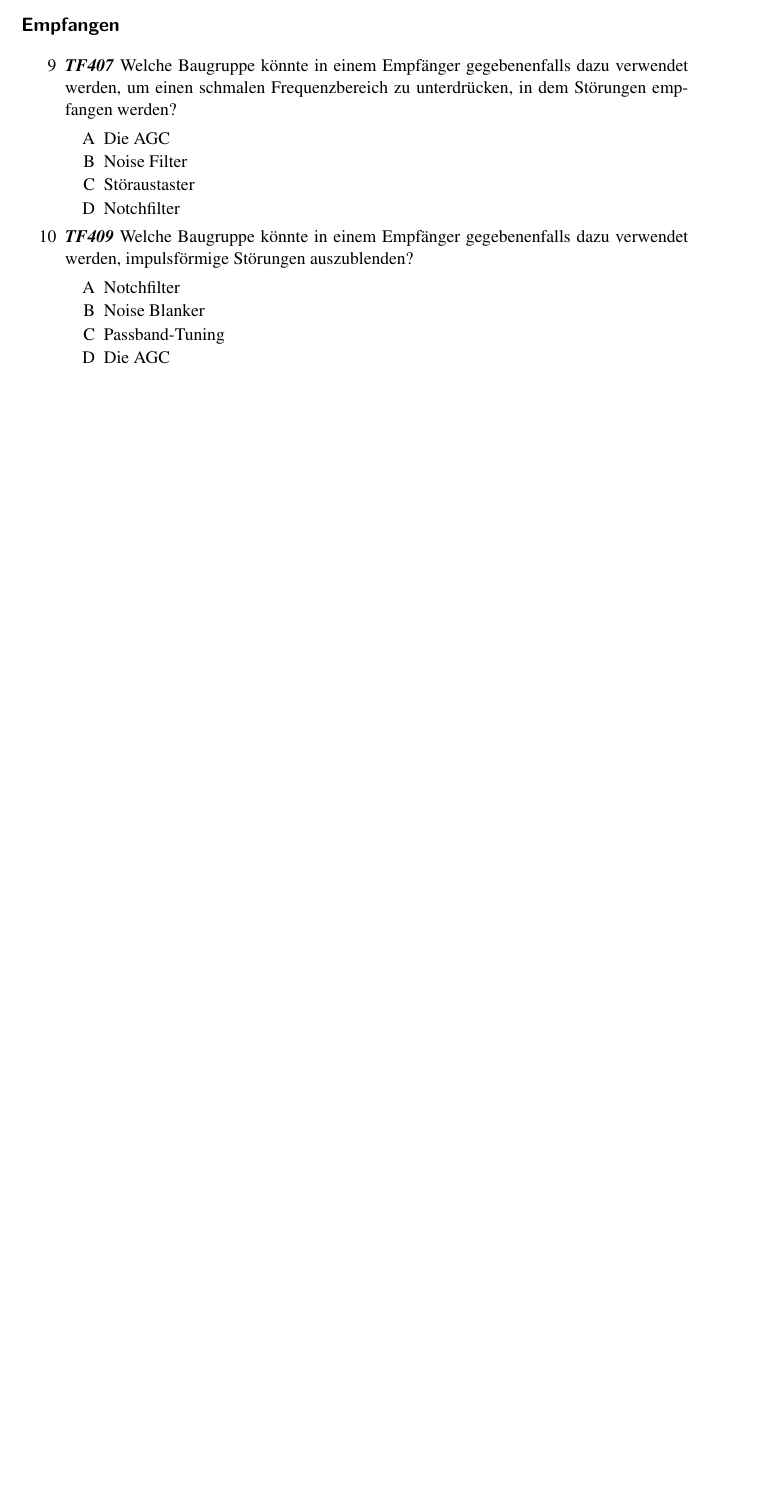
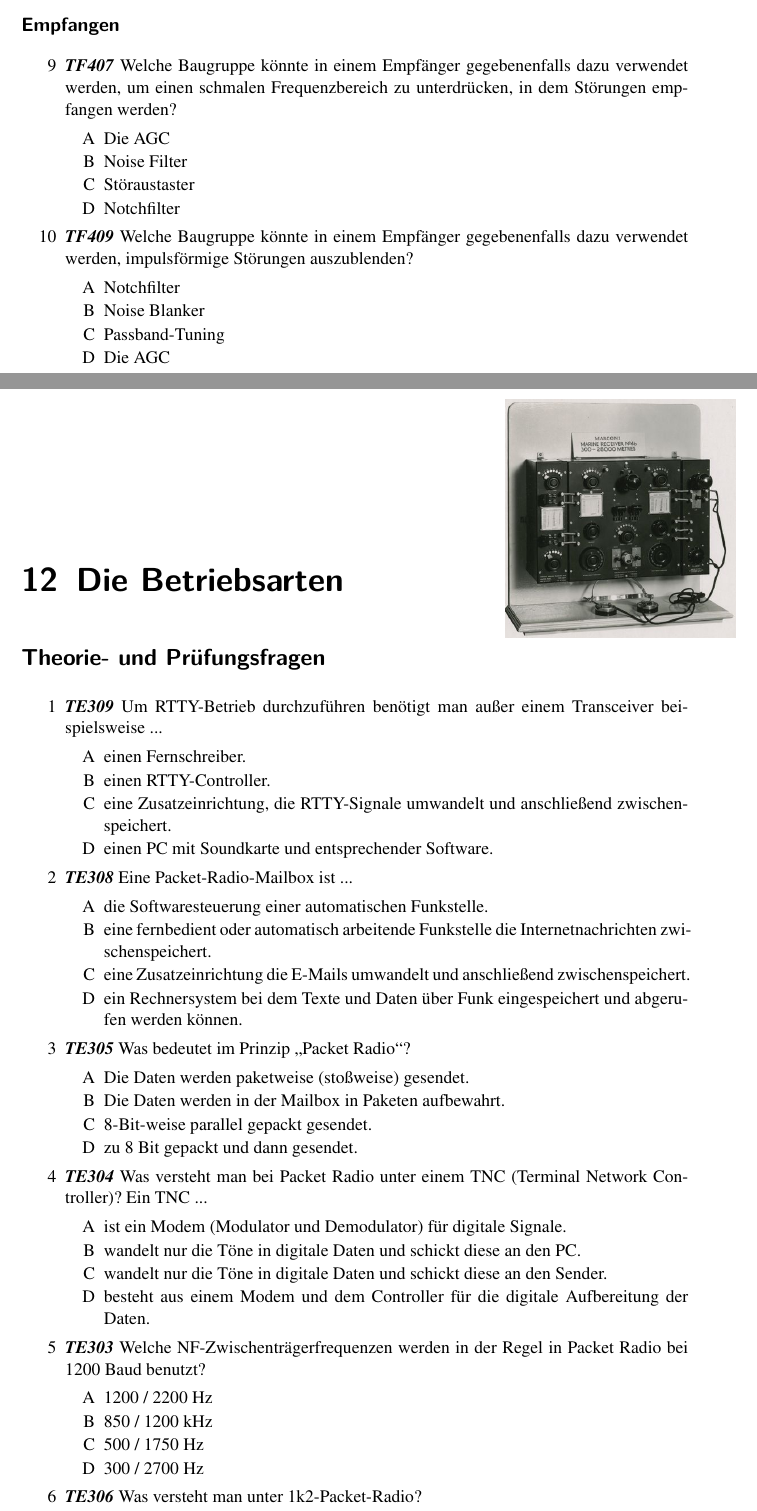
Before and after one commit to aknrdureegaesr/Folien_Amateurfunkkurs_DJ4UF, a LaTeX document (Praxis/Skript/Skript_Praxis.tex, which reads Praxis/Skript/Betriebsarten/Betriebsarten.tex): part of page 32 of 34 before the commit and two parts of pages 32 and 33 of 36 after it, the two joined at a grey line, cut so that both start at the same text, the shorter picture padded with empty space. Compiled offline with pdfLaTeX; an older LaTeX class or package is replaced by its successor.

Commit message:
Kapitel Betriebsarten

```diff
--- /dev/null
+++ b/Praxis/Skript/Betriebsarten/Betriebsarten.tex
@@ -0,0 +1,62 @@
+\begin{wrapfigure}[0]{r}[0cm]{4cm}
+	\vspace{-6cm}
+  	\includegraphics[scale=0.35]{Betriebsarten/Bilder/receiver.jpg}
+ 	\vspace{-6cm}
+	\end{wrapfigure}
+
+\section*{Theorie- und Prüfungsfragen}
+
+
+
+
+\begin{enumerate}
+	\item[1] \emph{\textbf{TE309}} Um RTTY-Betrieb durchzuführen benötigt man außer einem Transceiver beispielsweise ...
+	\begin{enumerate}
+	\itemsep1pt\parskip0pt\parsep0pt
+		\item[A] einen Fernschreiber.
+		\item[B] einen RTTY-Controller.
+		\item[C] eine Zusatzeinrichtung, die RTTY-Signale umwandelt und anschließend zwischenspeichert.
+		\item[D]  einen PC mit Soundkarte und entsprechender Software.
+		\loesung{Lösung D}
+	\end{enumerate}
+	\item[2] \emph{\textbf{TE308}}  Eine Packet-Radio-Mailbox ist ...
+	\begin{enumerate}
+	\itemsep1pt\parskip0pt\parsep0pt
+		\item[A] die Softwaresteuerung einer automatischen Funkstelle.
+		\item[B] eine fernbedient oder automatisch arbeitende Funkstelle die Internetnachrichten zwischenspeichert.
+		\item[C] eine Zusatzeinrichtung die E-Mails umwandelt und anschließend zwischenspeichert.
+		\item[D] ein Rechnersystem bei dem Texte und Daten über Funk eingespeichert und abgerufen werden können.
+		\loesung{Lösung D}
+	\end{enumerate}
+	\item[3] \emph{\textbf{TE305}}  Was bedeutet im Prinzip „Packet Radio“?
+	\begin{enumerate}
+	\itemsep1pt\parskip0pt\parsep0pt
+		\item[A] Die Daten werden paketweise (stoßweise) gesendet.
+		\item[B] Die Daten werden in der Mailbox in Paketen aufbewahrt.
+		\item[C] 8-Bit-weise parallel gepackt gesendet.
+		\item[D] zu 8 Bit gepackt und dann gesendet.
+		\loesung{Lösung A}
+		\end{enumerate}
+	\item[4] \emph{\textbf{TE304}}  Was versteht man bei Packet Radio unter einem TNC (Terminal Network Controller)? Ein TNC ...
+	\begin{enumerate}
+	\itemsep1pt\parskip0pt\parsep0pt
+		\item[A] ist ein Modem (Modulator und Demodulator) für digitale Signale.
+		\item[B] wandelt nur die Töne in digitale Daten und schickt diese an den PC.
+		\item[C] wandelt nur die Töne in digitale Daten und schickt diese an den Sender.
+		\item[D] besteht aus einem Modem und dem Controller für die digitale Aufbereitung der Daten.
+		\loesung{Lösung D}
+		\end{enumerate}
+	\item[5] \emph{\textbf{TE303}}  Welche NF-Zwischenträgerfrequenzen werden in der Regel in Packet Radio bei 1200 Baud benutzt?
+	\begin{enumerate}
+	\itemsep1pt\parskip0pt\parsep0pt
+		\item[A] 1200 / 2200 Hz
+		\item[B] 850 / 1200 kHz
+		\item[C] 500 / 1750 Hz
+		\item[D] 300 / 2700 Hz
+		\loesung{Lösung A}
+		\end{enumerate}
+	\item[6] \emph{\textbf{TE306}}  Was versteht man unter 1k2-Packet-Radio?
+	\begin{enumerate}
+	\itemsep1pt\parskip0pt\parsep0pt
+		\item[A] Man arbeitet mit einem einzelnen Ton von 1200 Hz.
+		\item[B] Die Frequenz am Packet Radio Eingang beträgt 1200 Hertz.
--- a/Praxis/Skript/Skript_Praxis.tex
+++ b/Praxis/Skript/Skript_Praxis.tex
@@ -59,6 +59,9 @@
 \chapter{Senden, Empfangen}
 \input{Senden/Senden.tex}
 
+\chapter{Die Betriebsarten}
+\input{Betriebsarten/Betriebsarten.tex}
+
 \input{Foot.tex}
 
 \end{document}
```
Also changed, not shown: Praxis/Skript/Skript_Praxis_Loesung.tex (+3 -0 lines), Praxis/Skript/Betriebsarten/Bilder/receiver.jpg (added), Praxis/Skript/Betriebsarten/Betriebsarten.tex (59 more changed lines).
